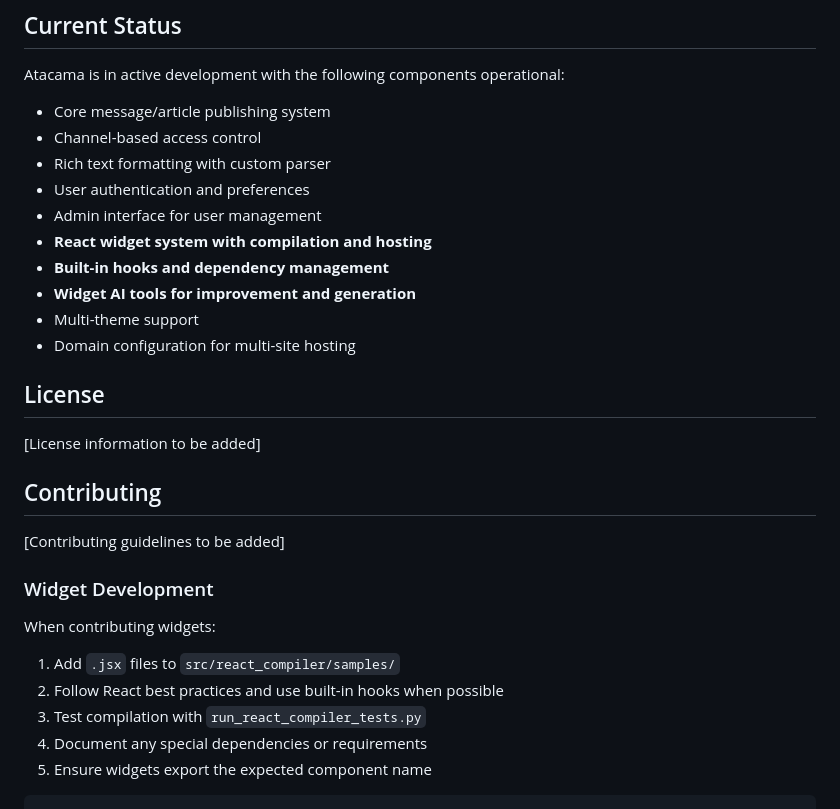
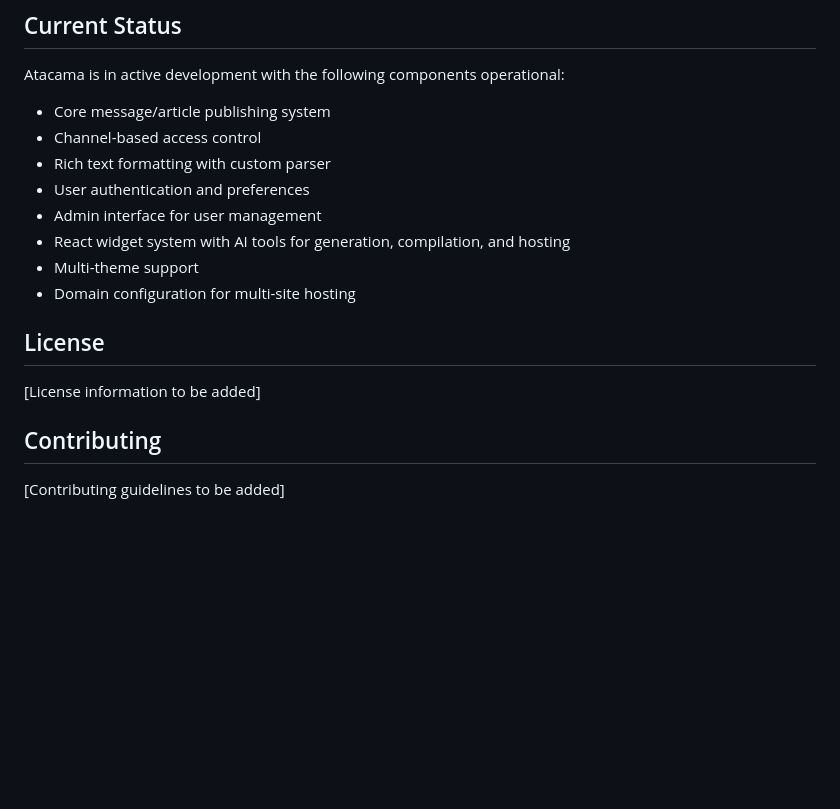
Before and after one commit to powera/atacama, a Markdown page: README.md, the part around the change printed below. GitHub-like rendering; blank space fills up the shorter version.

````diff
--- a/README.md
+++ b/README.md
@@ -271,9 +229,7 @@ Atacama is in active development with the following components operational:
 - Rich text formatting with custom parser
 - User authentication and preferences
 - Admin interface for user management
-- **React widget system with compilation and hosting**
-- **Built-in hooks and dependency management**
-- **Widget AI tools for improvement and generation**
+- React widget system with AI tools for generation, compilation, and hosting
 - Multi-theme support
 - Domain configuration for multi-site hosting
 
@@ -284,13 +240,3 @@ Atacama is in active development with the following components operational:
 ## Contributing
 
 [Contributing guidelines to be added]
-
-### Widget Development
-
-When contributing widgets:
-1. Add `.jsx` files to `src/react_compiler/samples/`
-2. Follow React best practices and use built-in hooks when possible
-3. Test compilation with `run_react_compiler_tests.py`
-4. Document any special dependencies or requirements
-5. Ensure widgets export the expected component name
-```
````
Also changed, not shown: other parts of README.md (+0 -42 lines).
